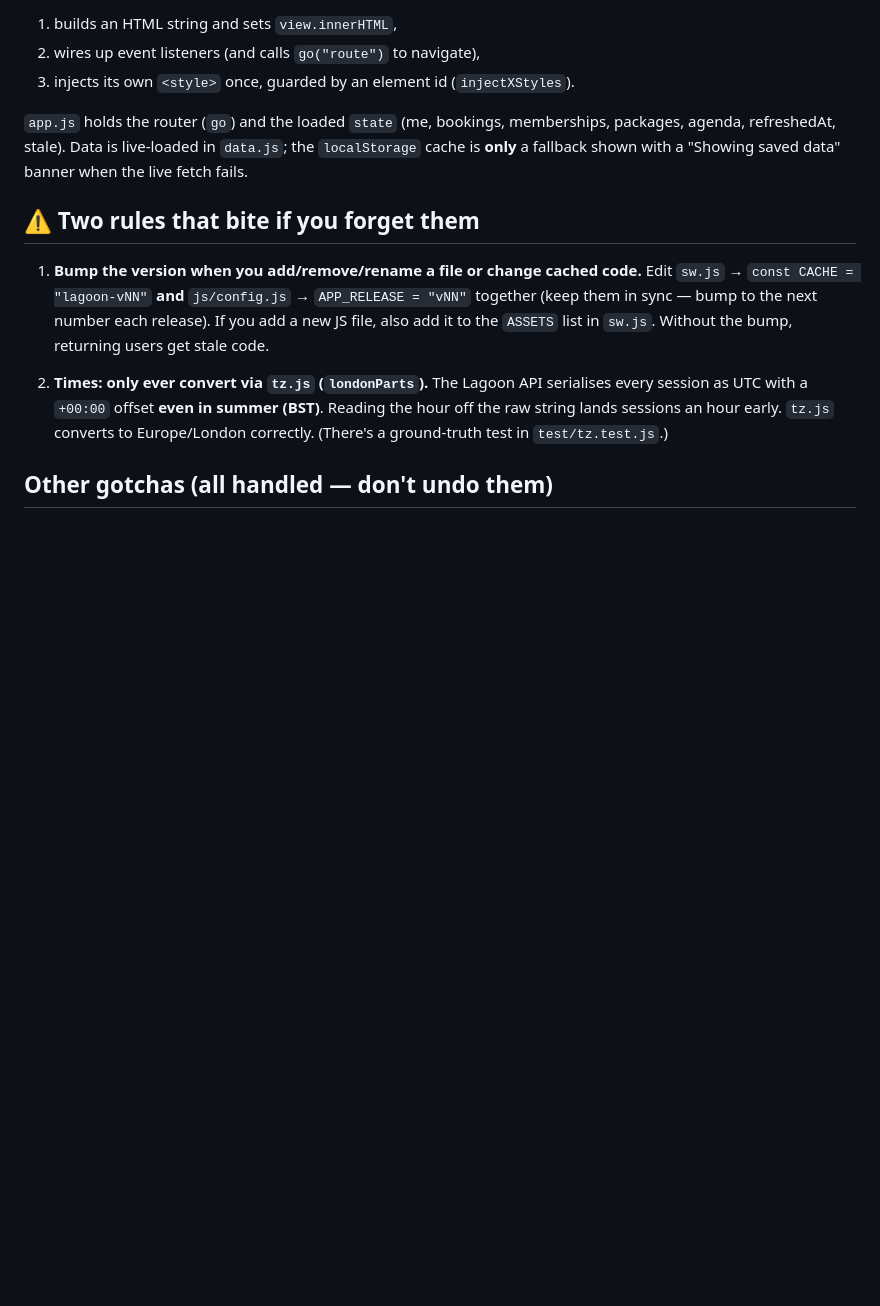
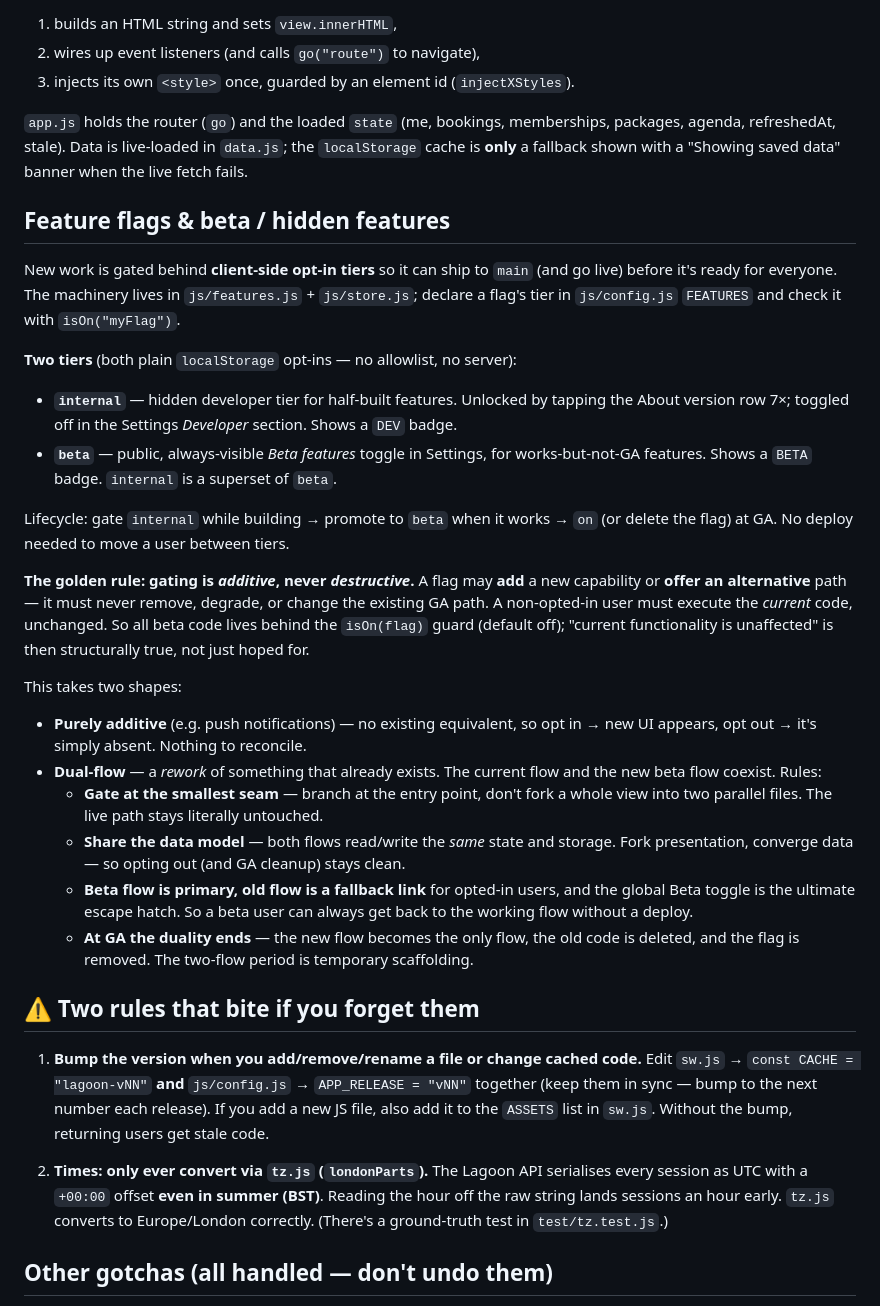
Before and after one commit to davidfsmith/lagoon, a Markdown page: app/CLAUDE.md, the part around the change. Drawn GitHub-style; blank space fills up the shorter version.

Commit message:
docs: feature-flag conventions — additive-not-destructive gating (#25)
Document the two opt-in tiers (internal/beta) and the golden rule that
gating only ever adds/offers-alternative paths, never alters the GA path.
Covers the two shapes (purely-additive vs dual-flow) and the dual-flow
rules: gate at the smallest seam, share the data model, beta flow primary
with the old flow as a fallback link, delete the old flow + flag at GA.

Co-authored-by: Claude Opus 4.8 <noreply@anthropic.com>

```diff
--- a/app/CLAUDE.md
+++ b/app/CLAUDE.md
@@ -83,6 +83,45 @@ packages, agenda, refreshedAt, stale). Data is live-loaded in `data.js`; the
 `localStorage` cache is **only** a fallback shown with a "Showing saved data" banner
 when the live fetch fails.
 
+## Feature flags & beta / hidden features
+
+New work is gated behind **client-side opt-in tiers** so it can ship to `main` (and go
+live) before it's ready for everyone. The machinery lives in `js/features.js` +
+`js/store.js`; declare a flag's tier in `js/config.js` `FEATURES` and check it with
+`isOn("myFlag")`.
+
+**Two tiers** (both plain `localStorage` opt-ins — no allowlist, no server):
+
+- **`internal`** — hidden developer tier for half-built features. Unlocked by tapping the
+  About version row 7×; toggled off in the Settings *Developer* section. Shows a `DEV` badge.
+- **`beta`** — public, always-visible *Beta features* toggle in Settings, for
+  works-but-not-GA features. Shows a `BETA` badge. `internal` is a superset of `beta`.
+
+Lifecycle: gate `internal` while building → promote to `beta` when it works → `on` (or
+delete the flag) at GA. No deploy needed to move a user between tiers.
+
+**The golden rule: gating is *additive*, never *destructive*.** A flag may **add** a new
+capability or **offer an alternative** path — it must never remove, degrade, or change the
+existing GA path. A non-opted-in user must execute the *current* code, unchanged. So all
+beta code lives behind the `isOn(flag)` guard (default off); "current functionality is
+unaffected" is then structurally true, not just hoped for.
+
+This takes two shapes:
+
+- **Purely additive** (e.g. push notifications) — no existing equivalent, so opt in → new
+  UI appears, opt out → it's simply absent. Nothing to reconcile.
+- **Dual-flow** — a *rework* of something that already exists. The current flow and the
+  new beta flow coexist. Rules:
+  - **Gate at the smallest seam** — branch at the entry point, don't fork a whole view
+    into two parallel files. The live path stays literally untouched.
+  - **Share the data model** — both flows read/write the *same* state and storage. Fork
+    presentation, converge data — so opting out (and GA cleanup) stays clean.
+  - **Beta flow is primary, old flow is a fallback link** for opted-in users, and the
+    global Beta toggle is the ultimate escape hatch. So a beta user can always get back to
+    the working flow without a deploy.
+  - **At GA the duality ends** — the new flow becomes the only flow, the old code is
+    deleted, and the flag is removed. The two-flow period is temporary scaffolding.
+
 ## ⚠️ Two rules that bite if you forget them
 
 1. **Bump the version when you add/remove/rename a file or change cached code.**
```
